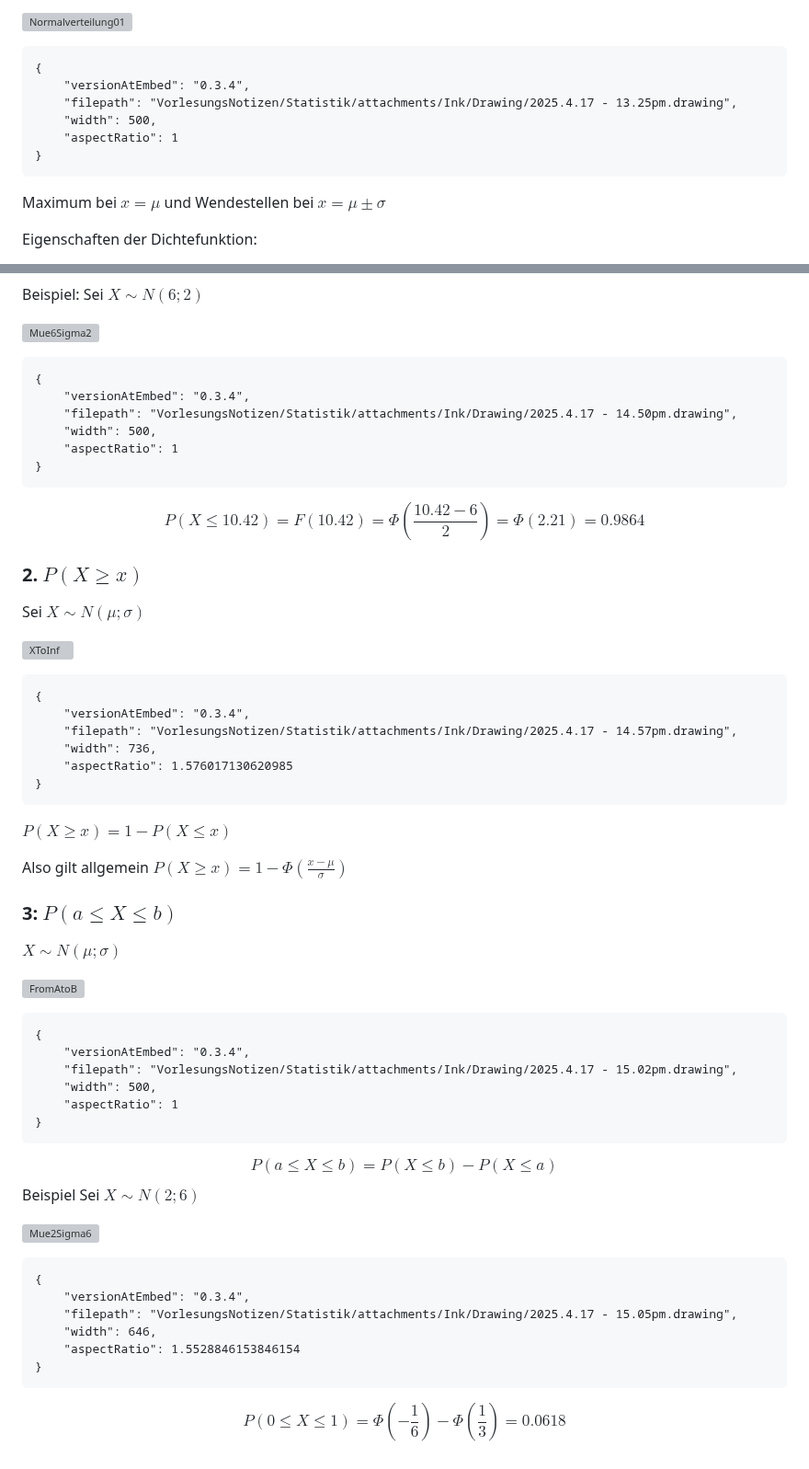
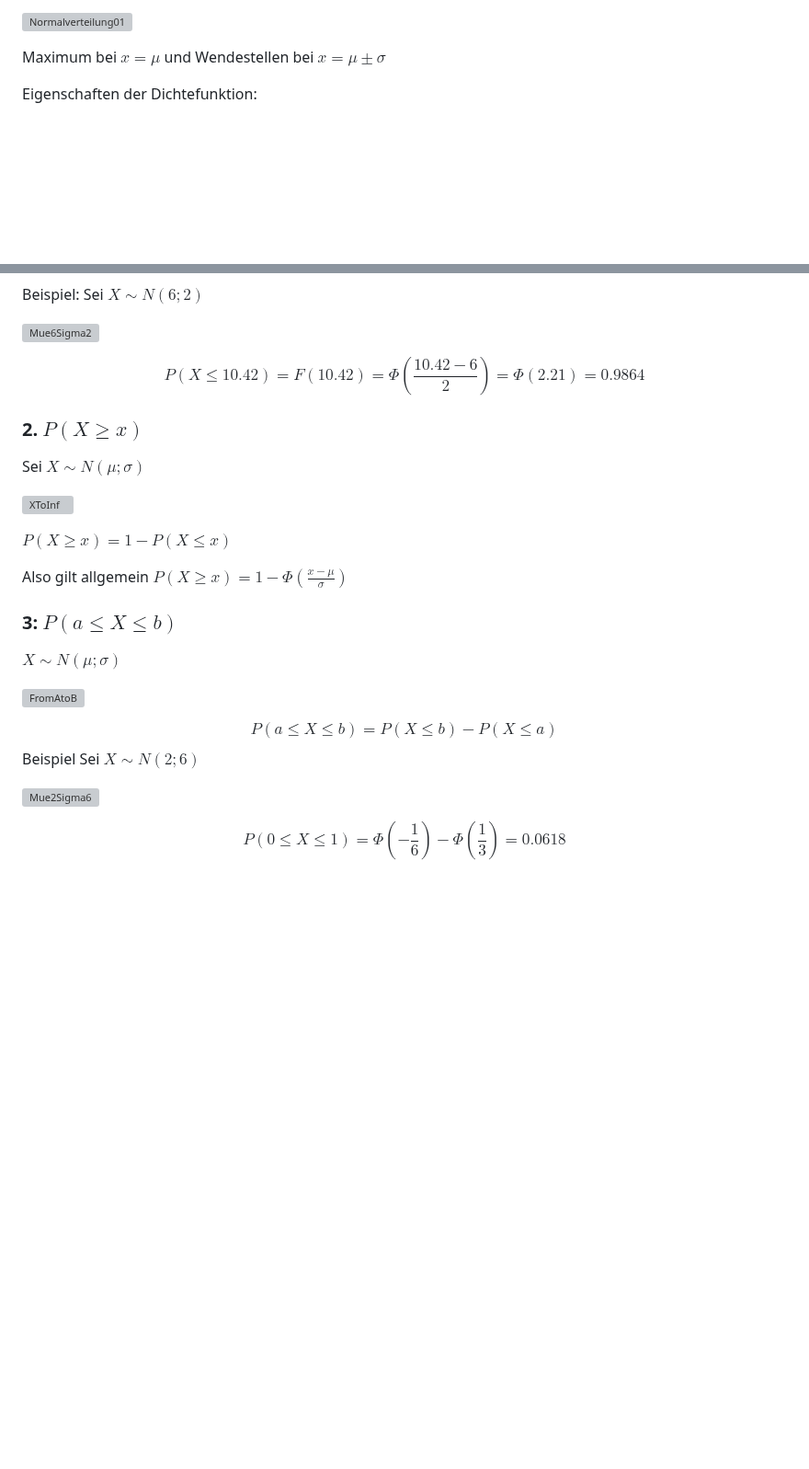
Before and after one commit to KasperNr1/Volcano, a Markdown page: VorlesungsNotizen/Statistik/06 Normalverteilung.md, 2 parts joined by grey strips. Shown at 92% size. Drawn GitHub-style; blank space fills up the shorter version; grey boxes are pictures that could not be loaded.

Commit message:
Remove Drawing Embed

````diff
--- a/VorlesungsNotizen/Statistik/06 Normalverteilung.md
+++ b/VorlesungsNotizen/Statistik/06 Normalverteilung.md
@@ -21,14 +21,7 @@ $$
 Man schreibt: $X \sim N(\mu; \sigma)$
 
 ![Normalverteilung01](Normalverteilung01.png)
-```handdrawn-ink
-{
-	"versionAtEmbed": "0.3.4",
-	"filepath": "VorlesungsNotizen/Statistik/attachments/Ink/Drawing/2025.4.17 - 13.25pm.drawing",
-	"width": 500,
-	"aspectRatio": 1
-}
-```
+
 Maximum bei $x=\mu$ und Wendestellen bei $x=\mu \pm \sigma$
 
 Eigenschaften der Dichtefunktion:
@@ -168,14 +130,6 @@ Beispiel:
 Sei $X \sim N(6;2)$
 
 ![Mue6Sigma2](Mue6Sigma2.png)
-```handdrawn-ink
-{
-	"versionAtEmbed": "0.3.4",
-	"filepath": "VorlesungsNotizen/Statistik/attachments/Ink/Drawing/2025.4.17 - 14.50pm.drawing",
-	"width": 500,
-	"aspectRatio": 1
-}
-```
 
 $$
 P(X \leq 10.42) = F(10.42) = \Phi\left( \frac{10.42 - 6}{2} \right) = \Phi(2.21) = 0.9864
@@ -185,14 +139,7 @@ $$
 Sei $X \sim N(\mu; \sigma)$
 
 ![XToInf](XToInf.png)
-```handdrawn-ink
-{
-	"versionAtEmbed": "0.3.4",
-	"filepath": "VorlesungsNotizen/Statistik/attachments/Ink/Drawing/2025.4.17 - 14.57pm.drawing",
-	"width": 736,
-	"aspectRatio": 1.576017130620985
-}
-```
+
 $P(X \geq x) = 1-P(X \leq x)$
 
 Also gilt allgemein $P(X \geq x) = 1 - \Phi\left(\frac{x-\mu}{\sigma}\right)$
@@ -201,14 +148,7 @@ Also gilt allgemein $P(X \geq x) = 1 - \Phi\left(\frac{x-\mu}{\sigma}\right)$
 $X \sim N(\mu; \sigma)$
 
 ![FromAtoB](FromAtoB.png)
-```handdrawn-ink
-{
-	"versionAtEmbed": "0.3.4",
-	"filepath": "VorlesungsNotizen/Statistik/attachments/Ink/Drawing/2025.4.17 - 15.02pm.drawing",
-	"width": 500,
-	"aspectRatio": 1
-}
-```
+
 $$
 P(a \leq X \leq b) = P(X \leq b) - P(X \leq a)
 $$
@@ -216,14 +156,7 @@ Beispiel
 Sei $X \sim N(2; 6)$
 
 ![Mue2Sigma6](Mue2Sigma6.png)
-```handdrawn-ink
-{
-	"versionAtEmbed": "0.3.4",
-	"filepath": "VorlesungsNotizen/Statistik/attachments/Ink/Drawing/2025.4.17 - 15.05pm.drawing",
-	"width": 646,
-	"aspectRatio": 1.5528846153846154
-}
-```
+
 $$
 P(0 \leq X \leq 1) = \Phi\left(-\frac{1}{6}\right) - \Phi\left(\frac{1}{3}\right) = 0.0618
 $$
````
Also changed, not shown: other parts of VorlesungsNotizen/Statistik/06 Normalverteilung.md (+2 -33 lines).
